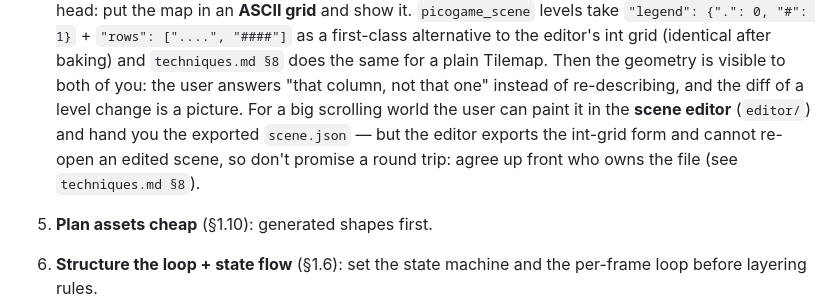
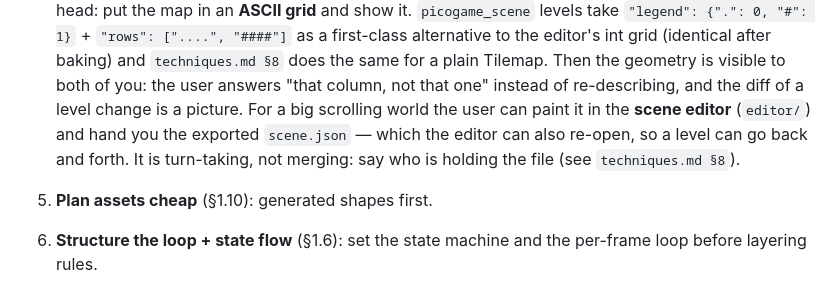
Before and after one commit to MakerClassCZ/picogame, a Markdown page: skills/picogame-game-design/SKILL.md, the part around the change. Rendered like a GitHub page.

Commit message:
skill: the editor round-trips a scene now, so say so

```diff
--- a/skills/picogame-game-design/SKILL.md
+++ b/skills/picogame-game-design/SKILL.md
@@ -311,9 +311,9 @@ Templates in `templates/` (pull when the workflow says): `design-brief.md` — f
    editor's int grid (identical after baking) and `techniques.md §8` does the same for a plain Tilemap.
    Then the geometry is visible to both of you: the user answers "that column, not that one" instead of
    re-describing, and the diff of a level change is a picture. For a big scrolling world the user can
-   paint it in the **scene editor** (`editor/`) and hand you the exported `scene.json` — but the editor
-   exports the int-grid form and cannot re-open an edited scene, so don't promise a round trip: agree up
-   front who owns the file (see `techniques.md §8`).
+   paint it in the **scene editor** (`editor/`) and hand you the exported `scene.json` — which the editor
+   can also re-open, so a level can go back and forth. It is turn-taking, not merging: say who is
+   holding the file (see `techniques.md §8`).
 5. **Plan assets cheap** (§1.10): generated shapes first.
 6. **Structure the loop + state flow** (§1.6): set the state machine and the per-frame loop before
    layering rules.
```
Also changed, not shown: 1 other file.
